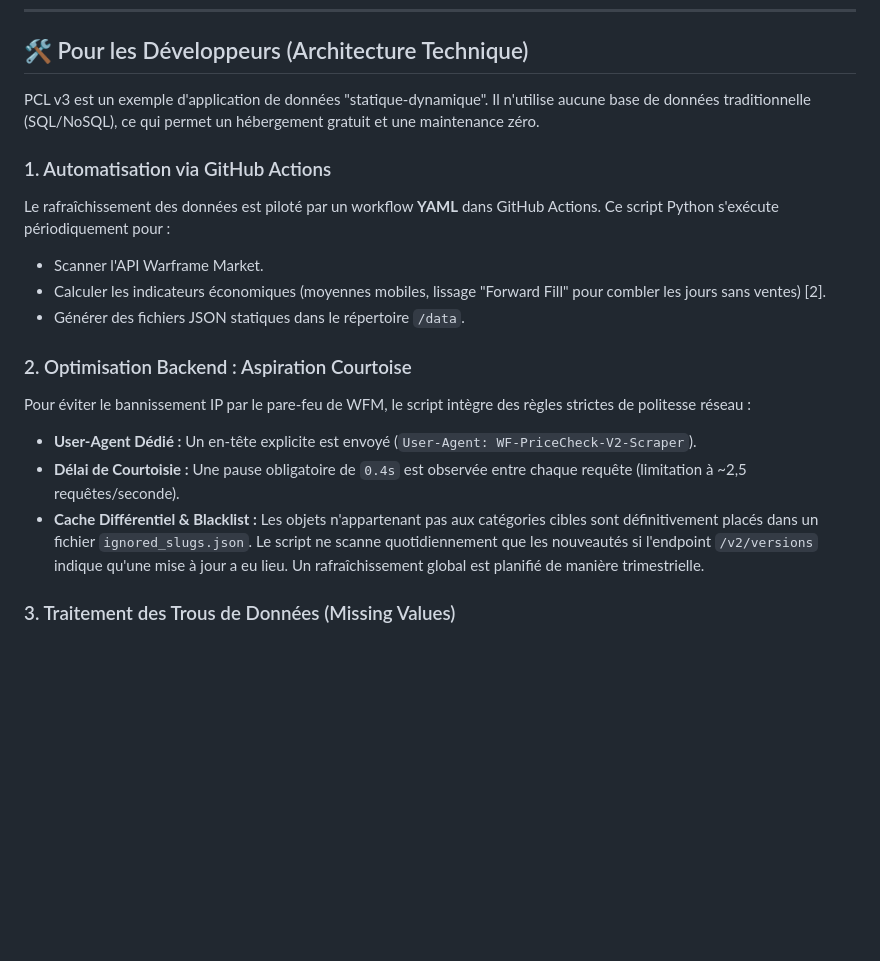
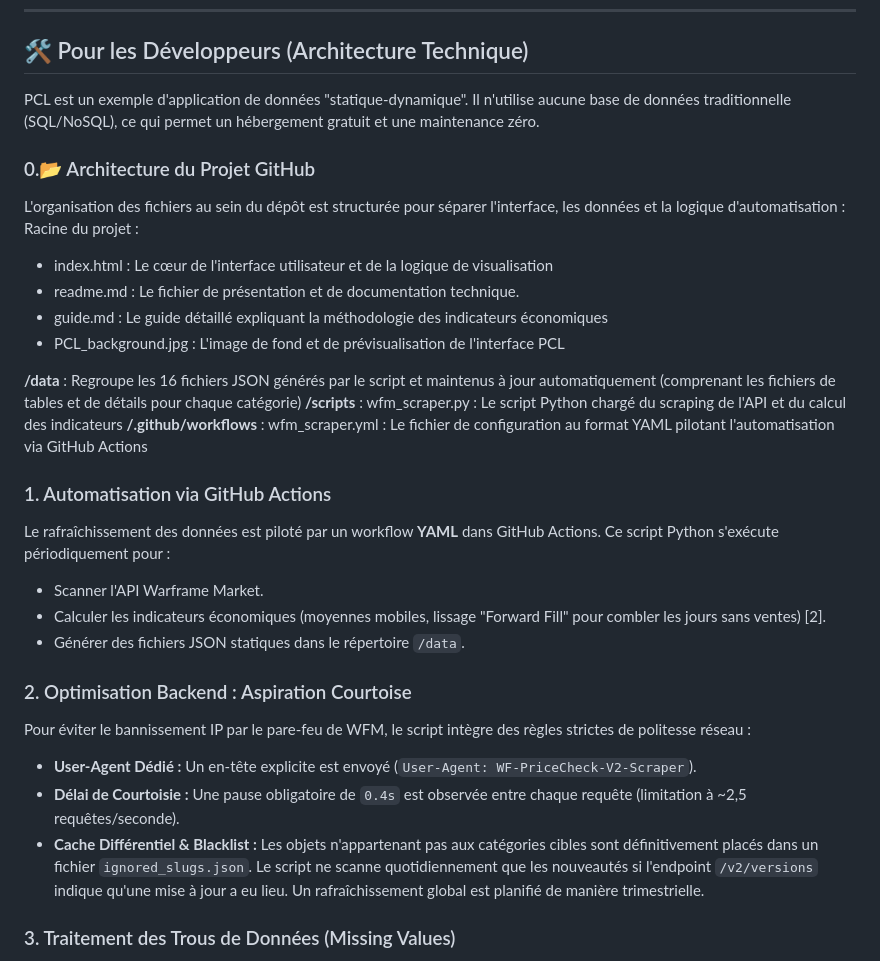
Before and after one commit to Protideus/PriceCheckList, a Markdown page: readme.md, the part around the change. Rendered like a GitHub page; blank space fills up the shorter version.

Commit message:
Update README with project architecture details

```diff
--- a/readme.md
+++ b/readme.md
@@ -33,7 +33,19 @@ L'application permet de filtrer et trier des milliers d'objets (Warframes, Armes
 
 ## 🛠️ Pour les Développeurs (Architecture Technique)
 
-PCL v3 est un exemple d'application de données "statique-dynamique". Il n'utilise aucune base de données traditionnelle (SQL/NoSQL), ce qui permet un hébergement gratuit et une maintenance zéro.
+PCL est un exemple d'application de données "statique-dynamique". Il n'utilise aucune base de données traditionnelle (SQL/NoSQL), ce qui permet un hébergement gratuit et une maintenance zéro.
+
+### 0.📂 Architecture du Projet GitHub
+L'organisation des fichiers au sein du dépôt est structurée pour séparer l'interface, les données et la logique d'automatisation :
+Racine du projet :
+*   index.html : Le cœur de l'interface utilisateur et de la logique de visualisation
+*   readme.md : Le fichier de présentation et de documentation technique.
+*   guide.md : Le guide détaillé expliquant la méthodologie des indicateurs économiques
+*   PCL_background.jpg : L'image de fond et de prévisualisation de l'interface PCL
+
+**/data** : Regroupe les 16 fichiers JSON générés par le script et maintenus à jour automatiquement (comprenant les fichiers de tables et de détails pour chaque catégorie)
+**/scripts** : wfm_scraper.py : Le script Python chargé du scraping de l'API et du calcul des indicateurs
+**/.github/workflows** : wfm_scraper.yml : Le fichier de configuration au format YAML pilotant l'automatisation via GitHub Actions
 
 ### 1. Automatisation via GitHub Actions
 Le rafraîchissement des données est piloté par un workflow **YAML** dans GitHub Actions. Ce script Python s'exécute périodiquement pour :
@@ -43,9 +55,9 @@ Le rafraîchissement des données est piloté par un workflow **YAML** dans GitH
 
 ### 2. Optimisation Backend : Aspiration Courtoise
 Pour éviter le bannissement IP par le pare-feu de WFM, le script intègre des règles strictes de politesse réseau :
-* **User-Agent Dédié :** Un en-tête explicite est envoyé (`User-Agent: WF-PriceCheck-V2-Scraper`).
-* **Délai de Courtoisie :** Une pause obligatoire de `0.4s` est observée entre chaque requête (limitation à ~2,5 requêtes/seconde).
-* **Cache Différentiel & Blacklist :** Les objets n'appartenant pas aux catégories cibles sont définitivement placés dans un fichier `ignored_slugs.json`. Le script ne scanne quotidiennement que les nouveautés si l'endpoint `/v2/versions` indique qu'une mise à jour a eu lieu. Un rafraîchissement global est planifié de manière trimestrielle.
+*    **User-Agent Dédié :** Un en-tête explicite est envoyé (`User-Agent: WF-PriceCheck-V2-Scraper`).
+*    **Délai de Courtoisie :** Une pause obligatoire de `0.4s` est observée entre chaque requête (limitation à ~2,5 requêtes/seconde).
+*    **Cache Différentiel & Blacklist :** Les objets n'appartenant pas aux catégories cibles sont définitivement placés dans un fichier `ignored_slugs.json`. Le script ne scanne quotidiennement que les nouveautés si l'endpoint `/v2/versions` indique qu'une mise à jour a eu lieu. Un rafraîchissement global est planifié de manière trimestrielle.
 
 ### 3. Traitement des Trous de Données (Missing Values)
 Warframe Market n'enregistre aucune ligne les jours où aucune transaction n'a eu lieu sur un objet. Pour empêcher le script de planter ou de fausser les moyennes mobiles, le pipeline applique un algorithme de **Forward Fill (Dernier Prix Connu)** :
```
